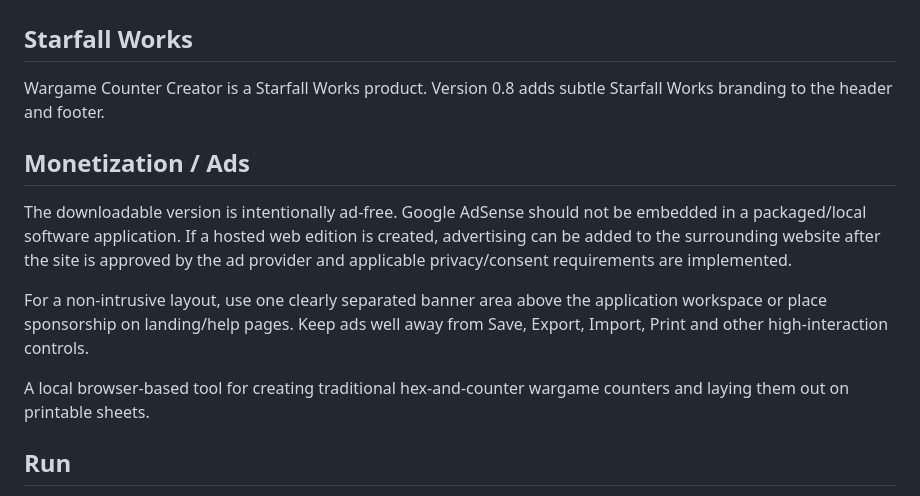
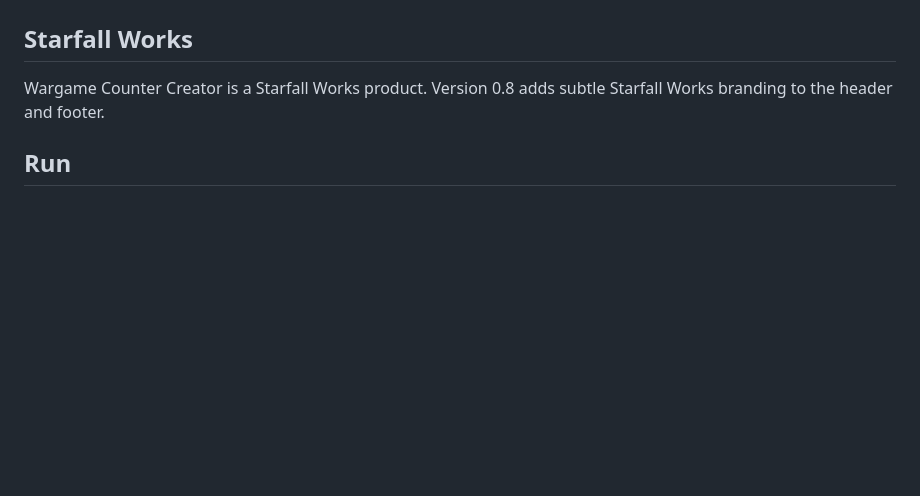
Before and after one commit to tonys010968/Wargame-Counter-Maker, a Markdown page: README.md, the part around the change. Drawn GitHub-style; blank space fills up the shorter version.

```diff
--- a/README.md
+++ b/README.md
@@ -4,14 +4,6 @@
 ## Starfall Works
 
 Wargame Counter Creator is a Starfall Works product. Version 0.8 adds subtle Starfall Works branding to the header and footer.
-
-## Monetization / Ads
-
-The downloadable version is intentionally ad-free. Google AdSense should not be embedded in a packaged/local software application. If a hosted web edition is created, advertising can be added to the surrounding website after the site is approved by the ad provider and applicable privacy/consent requirements are implemented.
-
-For a non-intrusive layout, use one clearly separated banner area above the application workspace or place sponsorship on landing/help pages. Keep ads well away from Save, Export, Import, Print and other high-interaction controls.
-
-A local browser-based tool for creating traditional hex-and-counter wargame counters and laying them out on printable sheets.
 
 ## Run
 
```
